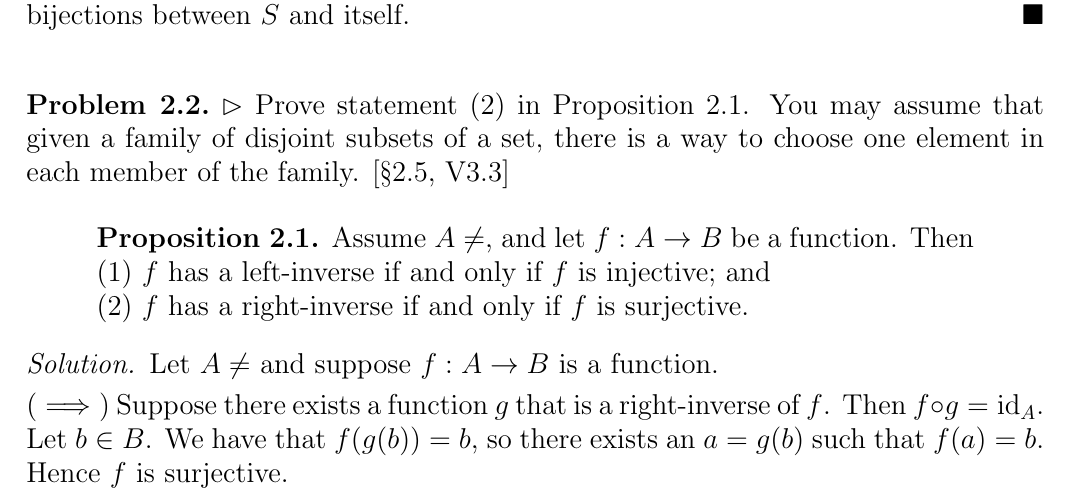
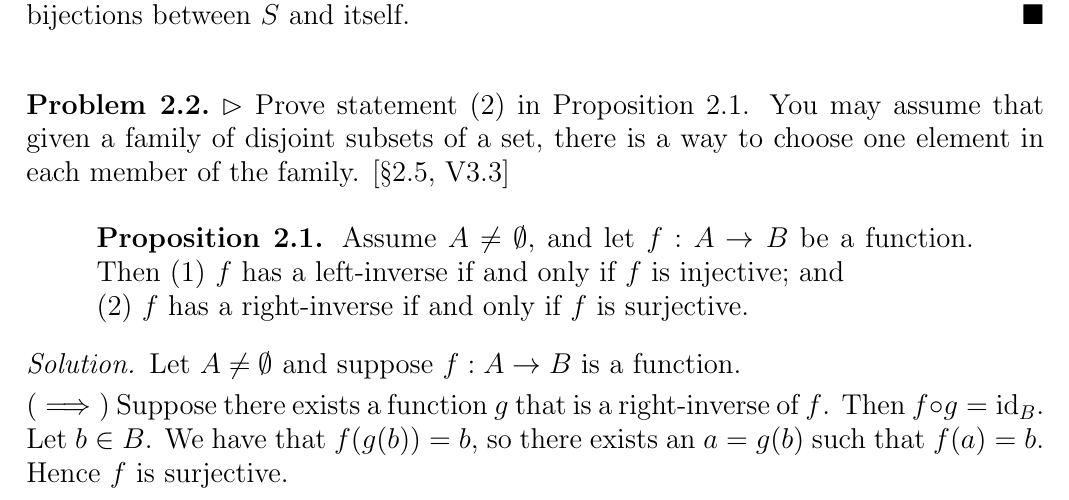
Before and after one commit to srcreigh/aluffi, a LaTeX document (solutions.tex): part of page 3 of 12, cut so that both start at the same text. Compiled offline with pdfLaTeX.

Commit message:
incorporated changes from @filipre 's PR #1

```diff
--- a/solutions.tex
+++ b/solutions.tex
@@ -300,17 +300,18 @@ $\rhd$ Prove statement (2) in Proposition 2.1. You may assume that given a
 family of disjoint subsets of a set, there is a way to choose one element in
 each member of the family. [\S2.5, V3.3]
 
-\begin{quote} \textbf{Proposition 2.1.} Assume $A\neq\empty$, and let $f:A\to B$ be a function. Then
+\begin{quote} \textbf{Proposition 2.1.} Assume $A\neq\emptyset$, and let $f:A\to
+B$ be a function. Then
 (1) $f$ has a left-inverse if and only if $f$ is injective; and \\
 (2) $f$ has a right-inverse if and only if $f$ is surjective.
 \end{quote}
 \end{problem}
 
 \begin{solution}
-Let $A\neq\empty$ and suppose $f:A\to B$ is a function.
+Let $A\neq\emptyset$ and suppose $f:A\to B$ is a function.
 
 ($\implies$) Suppose there exists a function $g$ that is a right-inverse of $f$.
-Then $f\circ g = \id_A$. Let $b\in B$. We have that $f(g(b)) = b$, so there
+Then $f\circ g = \id_B$. Let $b\in B$. We have that $f(g(b)) = b$, so there
 exists an $a = g(b)$ such that $f(a) = b$. Hence $f$ is surjective.
 
 ($\impliedby$) Suppose that $f$ is surjective. We want to construct a function
```
Also changed, not shown: solutions.pdf.
